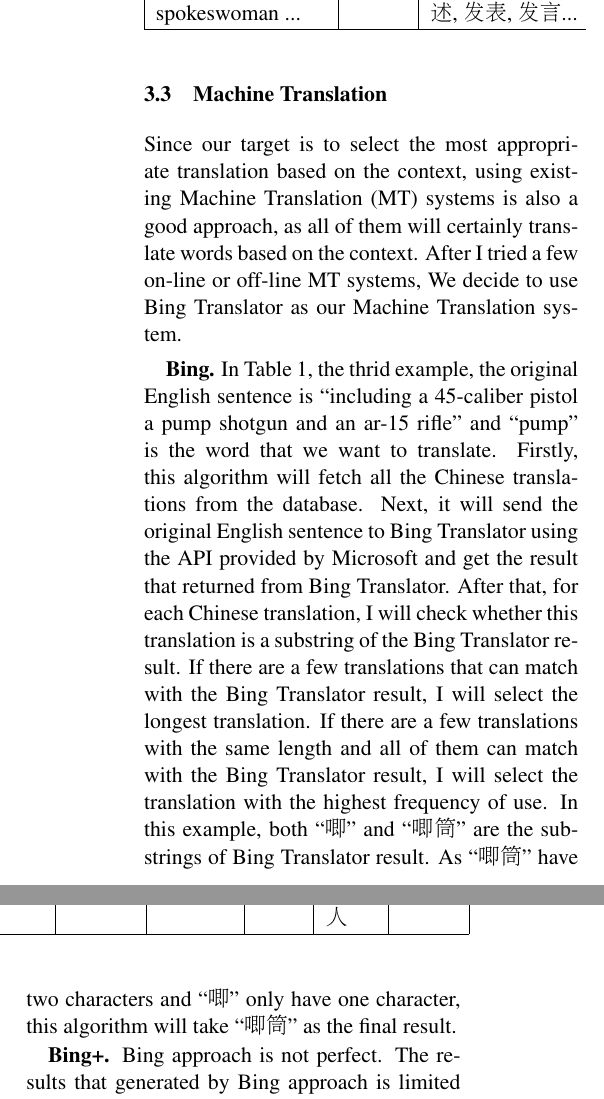
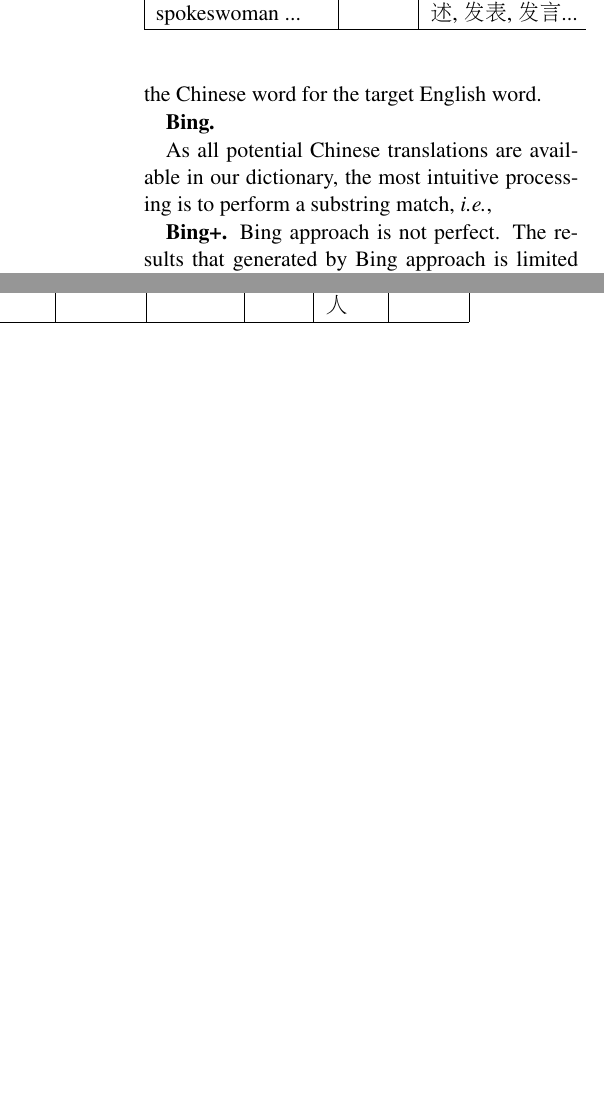
Before and after one commit to WING-NUS/WordNews, a LaTeX paper (acl2015.tex, which reads 4_WSD_Algorithm.tex): two parts of the columns of page 4 of 9, joined at a grey line, cut so that both start at the same text, the shorter picture padded with empty space. Compiled offline with pdfLaTeX.

Commit message:
more on 4_wsd

```diff
--- a/4_WSD_Algorithm.tex
+++ b/4_WSD_Algorithm.tex
@@ -54,10 +50,17 @@
 
 
 \subsection{Machine Translation}
-Since our target is to select the most appropriate translation based on the context, using existing Machine Translation (MT) systems is also a good approach, as all of them will certainly translate words based on the context. After I tried a few on-line or off-line MT systems, We decide to use Bing Translator as our Machine Translation system.
+A richer context can be exploited is the neighboring word. We regard the whole sentence as the context for the target word and send the sentence to Microsoft Bing Translator\footnote{\url{https://www.bing.com/translator/}}, an online machine translation system with a limited free usage. The returned Chinese translation, however, does not have explicit word alignment to the original English sentence. Therefore, we need additional processing on the Chinese sentence, in order to find the Chinese word for the target English word.
+
 
 {\bf Bing.}
-In Table~\ref{table:wsd_1}, the thrid example, the original English sentence is ``including a 45-caliber pistol a pump shotgun and an ar-15 rifle" and ``pump" is the word that we want to translate. Firstly, this algorithm will fetch all the Chinese translations from the database. Next, it will send the original English sentence to Bing Translator using the API provided by Microsoft and get the result that returned from Bing Translator. After that, for each Chinese translation, I will check whether this translation is a substring of the Bing Translator result. If there are a few translations that can match with the Bing Translator result, I will select the longest translation. If there are a few translations with the same length and all of them can match with the Bing Translator result, I will select the translation with the highest frequency of use. In this example, both ``唧" and ``唧筒" are the substrings of Bing Translator result. As ``唧筒" have two characters and ``唧" only have one character, this algorithm will take ``唧筒" as the final result.
+%In Table~\ref{table:wsd_1}, the thrid example, the original English sentence is ``including a 45-caliber pistol a pump shotgun and an ar-15 rifle" and ``pump" is the word that we want to translate. Firstly, this algorithm will fetch all the Chinese translations from the database. Next, it will send the original English sentence to Bing Translator using the API provided by Microsoft and get the result that returned from Bing Translator. After that, for each Chinese translation, I will check whether this translation is a substring of the Bing Translator result. If there are a few translations that can match with the Bing Translator result, I will select the longest translation. If there are a few translations with the same length and all of them can match with the Bing Translator result, I will select the translation with the highest frequency of use. In this example, both ``唧" and ``唧筒" are the substrings of Bing Translator result. As ``唧筒" have two characters and ``唧" only have one character, this algorithm will take ``唧筒" as the final result.
+
+% Tao: stop here.
+
+As all potential Chinese translations are available in our dictionary, the most intuitive processing is to perform a substring match, {\it i.e.},
+
+
 
 {\bf Bing+.}
 Bing approach is not perfect. The results that generated by Bing approach is limited by the covearge of our dictionary size. In Table~\ref{table:wsd_1}, the fourth example is the approach of using Bing Translator together with Stanford Word Segmenter, and I would like to use Bing+ to represent this algorithm. The Bing approach will generate ``顶" as the result. After that, our algorithm will send the Chinese sentence returned from Bing Translator to Stanford Word Segmenter. Then, this algorithm will use the segmented word that contains the Bing result as a substring or equals to the Bing result as the final result. In this example, the final result of Bing+ is ``顶级" which is the best result that can be generated from the result of Bing Translator and also a result that does not covered by our dictionary.
```
Also changed, not shown: 4_WSD_Algorithm.tex (12 more changed lines).
